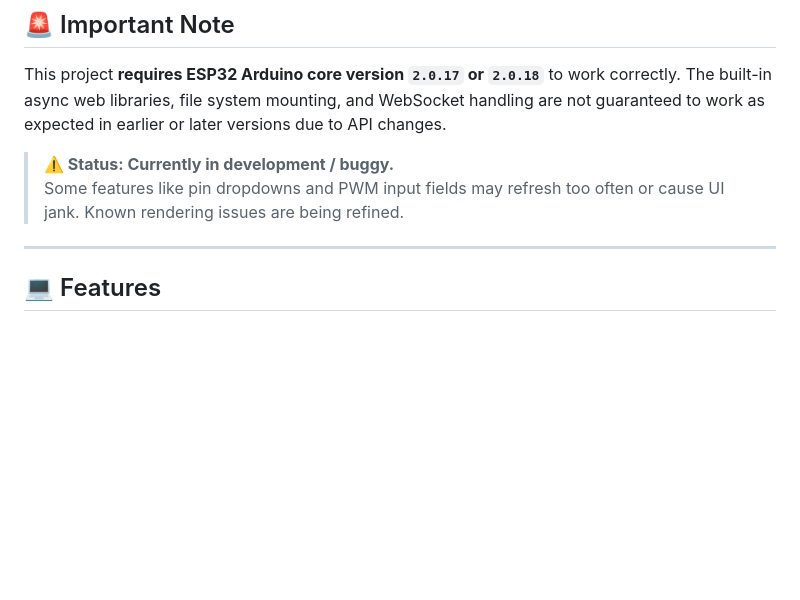
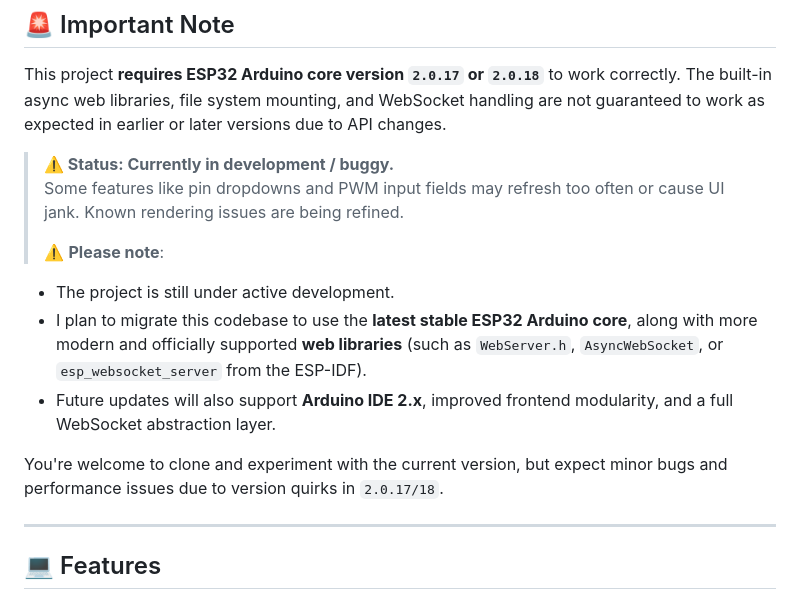
Before and after one commit to SyncLostFound/esp32-web-debugger, a Markdown page: README.md, the part around the change. Rendered like a GitHub page; blank space fills up the shorter version.

```diff
--- a/README.md
+++ b/README.md
@@ -8,6 +8,14 @@ This project **requires ESP32 Arduino core version `2.0.17` or `2.0.18`** to wor
 
 > **⚠️ Status: Currently in development / buggy.**
 > Some features like pin dropdowns and PWM input fields may refresh too often or cause UI jank. Known rendering issues are being refined.
+>
+> ⚠️ **Please note**:
+- The project is still under active development.
+- I plan to migrate this codebase to use the **latest stable ESP32 Arduino core**, along with more modern and officially supported **web libraries** (such as `WebServer.h`, `AsyncWebSocket`, or `esp_websocket_server` from the ESP-IDF).
+- Future updates will also support **Arduino IDE 2.x**, improved frontend modularity, and a full WebSocket abstraction layer.
+
+You're welcome to clone and experiment with the current version, but expect minor bugs and performance issues due to version quirks in `2.0.17/18`.
+
 
 ---
 
```
